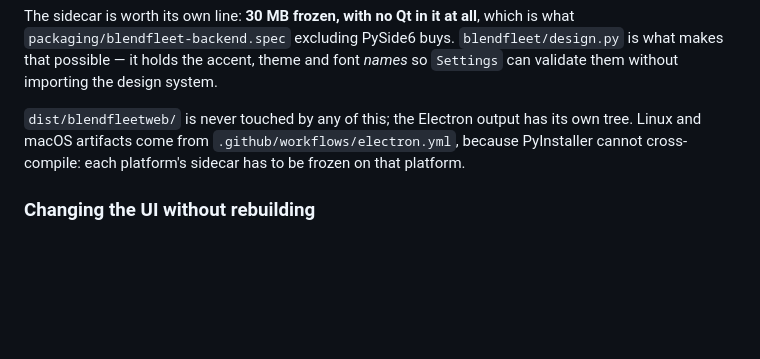
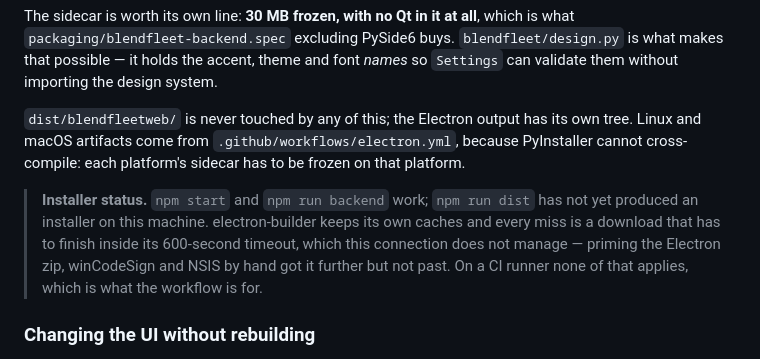
Before and after one commit to st-i-ve/blendercolab, a Markdown page: README.md, the part around the change. Rendered like a GitHub page; blank space fills up the shorter version.

Commit message:
Record where stage 3 actually stands: config done, local installer blocked
The packaging configuration and the CI matrix are written and committed;
the installer itself has not been produced on this machine, and the
reason is the network rather than the configuration.

electron-builder keeps its own caches, separate from npm's, and every
miss is a download that has to complete inside its 600-second timeout --
which this connection does not manage. Three were primed by hand and
verified in place: the Electron zip in the SHA-256-of-URL folder
@electron/get looks for, plus winCodeSign and NSIS under
electron-builder's own cache, extracted with the 7z that ships inside
electron-winstaller. The build still stops immediately after
`downloaded label=electron progress=100%` on a further request, with
ELECTRON_MIRROR and ELECTRON_BUILDER_BINARIES_MIRROR pointed at a mirror
as well.

Said plainly in the README and the spec rather than left to be
discovered: `npm start` and `npm run backend` work, `npm run dist` does
not get there from here, and .github/workflows/electron.yml is what
builds the artifacts -- which is what a matrix on clean runners is for.

Everything the installer would wrap IS verified: the shell runs the real
dashboard against the real backend, and the frozen 30 MB sidecar answers
the protocol on the command line.

Full suite: 1423 passed.

```diff
--- a/README.md
+++ b/README.md
@@ -199,6 +199,14 @@ output has its own tree. Linux and macOS artifacts come from
 `.github/workflows/electron.yml`, because PyInstaller cannot
 cross-compile: each platform's sidecar has to be frozen on that platform.
 
+> **Installer status.** `npm start` and `npm run backend` work; `npm run
+> dist` has not yet produced an installer on this machine. electron-builder
+> keeps its own caches and every miss is a download that has to finish
+> inside its 600-second timeout, which this connection does not manage —
+> priming the Electron zip, winCodeSign and NSIS by hand got it further
+> but not past. On a CI runner none of that applies, which is what the
+> workflow is for.
+
 ### Changing the UI without rebuilding
 
 The dashboard is `blendfleet/web/{index.html,app.css,app.js}` — plain files, no
```
Also changed, not shown: 1 other file.
